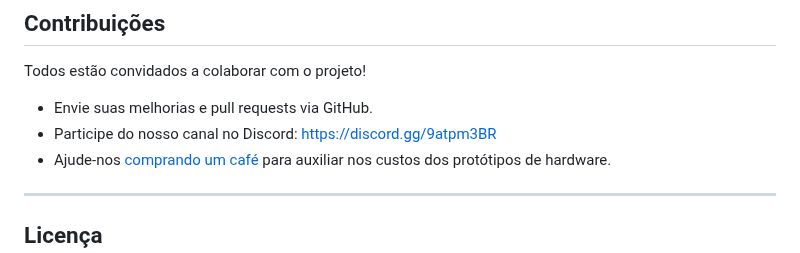
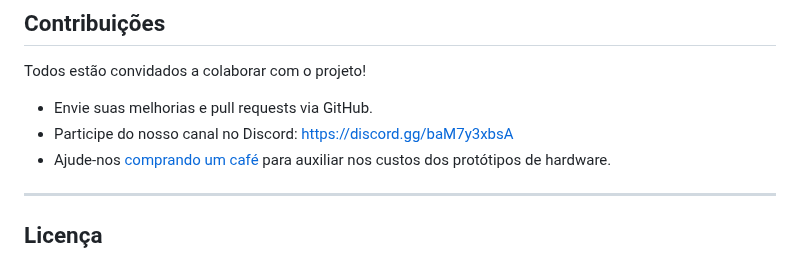
Before and after one commit to odelot/nes-ra-adapter, a Markdown page: README.pt-br.md, the part around the change. Rendered like a GitHub page.

```diff
--- a/README.pt-br.md
+++ b/README.pt-br.md
@@ -158,7 +158,7 @@ Ajustar gerenciamento das imagens no LittleFS (hoje cabem cerca de 270 imagens a
 
 Todos estão convidados a colaborar com o projeto!
 - Envie suas melhorias e pull requests via GitHub.
-- Participe do nosso canal no Discord: [https://discord.gg/9atpm3BR](https://discord.gg/9atpm3BR)
+- Participe do nosso canal no Discord: [https://discord.gg/baM7y3xbsA](https://discord.gg/baM7y3xbsA)
 - Ajude-nos [comprando um café](https://buymeacoffee.com/nes.ra.adapter) para auxiliar nos custos dos protótipos de hardware.
 
 ---
```
